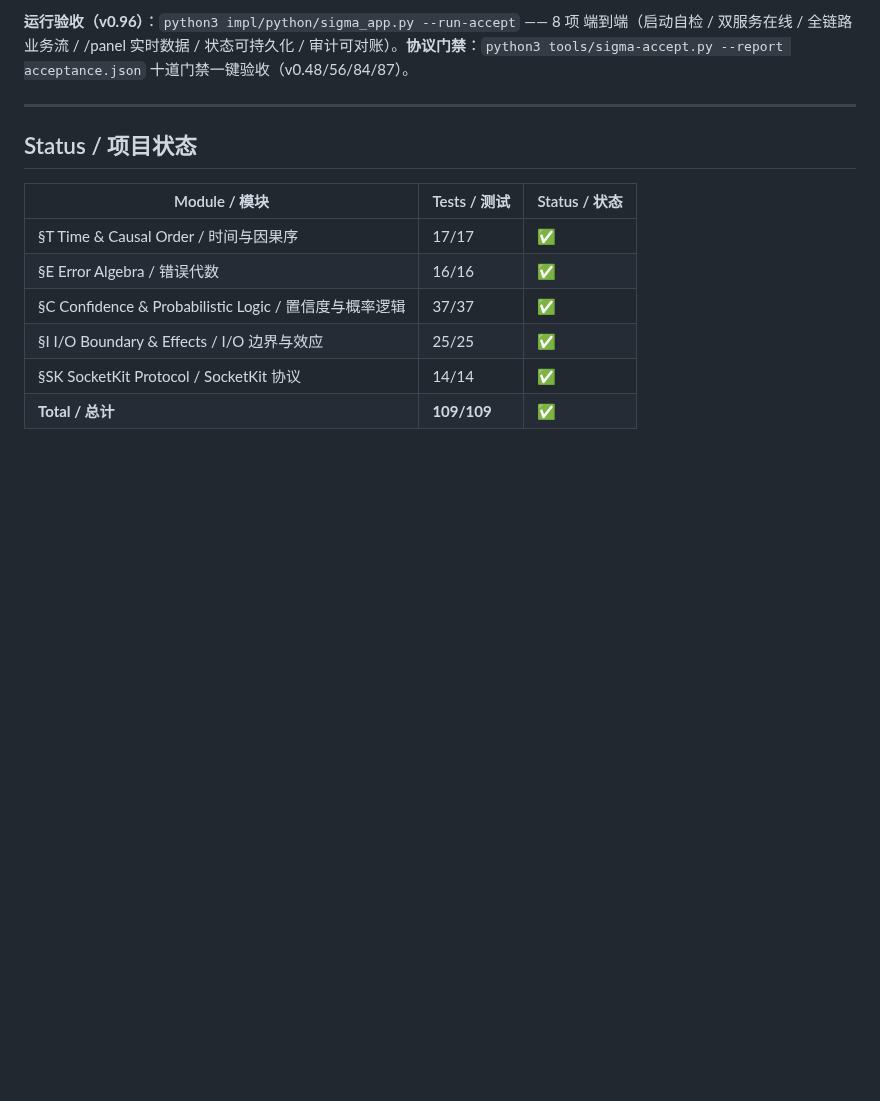
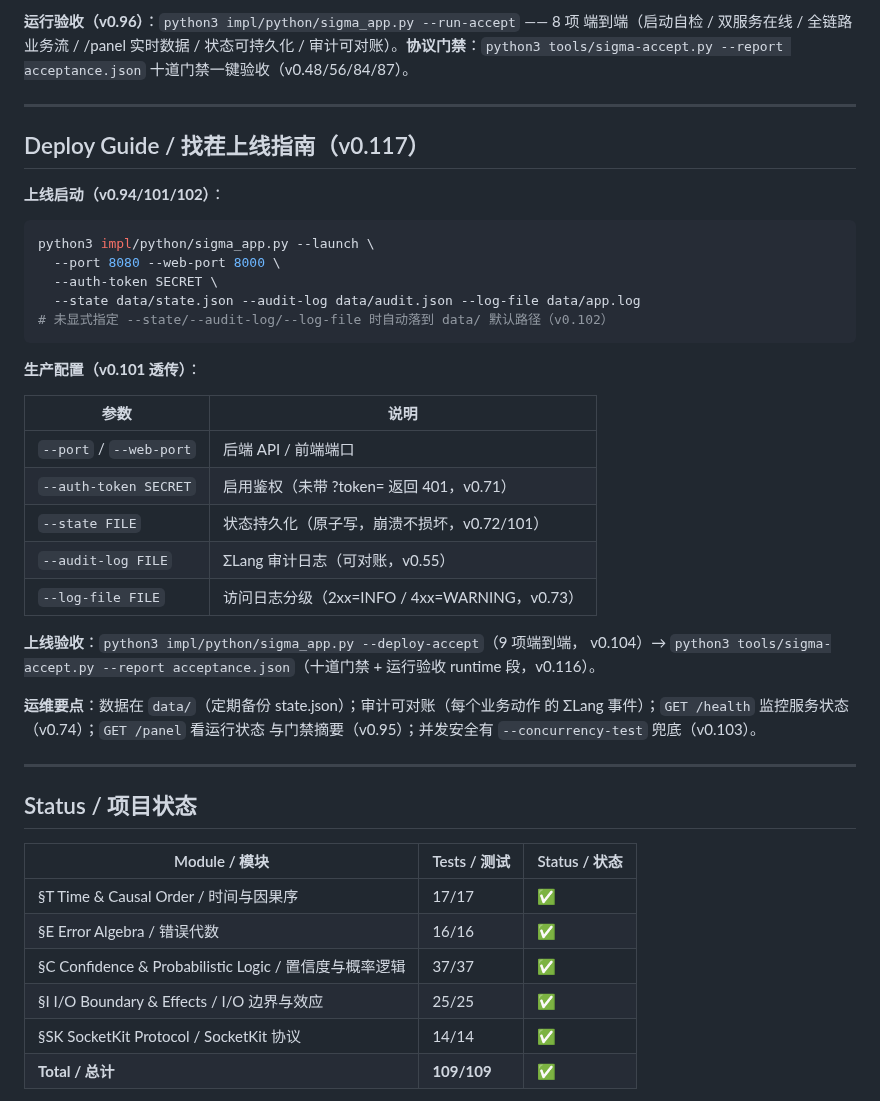
Before and after one commit to vicTop-cw/sigma-lang, a Markdown page: README.md, the part around one of its changes. GitHub-like rendering; blank space fills up the shorter version.

````diff
--- a/README.md
+++ b/README.md
@@ -212,6 +212,38 @@ python3 impl/python/sigma_app.py --launch
 端到端（启动自检 / 双服务在线 / 全链路业务流 / /panel 实时数据 / 状态可持久化 /
 审计可对账）。**协议门禁**：`python3 tools/sigma-accept.py --report acceptance.json`
 十道门禁一键验收（v0.48/56/84/87）。
+
+---
+
+## Deploy Guide / 找茬上线指南（v0.117）
+
+**上线启动（v0.94/101/102）**：
+
+```sh
+python3 impl/python/sigma_app.py --launch \
+  --port 8080 --web-port 8000 \
+  --auth-token SECRET \
+  --state data/state.json --audit-log data/audit.json --log-file data/app.log
+# 未显式指定 --state/--audit-log/--log-file 时自动落到 data/ 默认路径（v0.102）
+```
+
+**生产配置（v0.101 透传）**：
+
+| 参数 | 说明 |
+|------|------|
+| `--port` / `--web-port` | 后端 API / 前端端口 |
+| `--auth-token SECRET` | 启用鉴权（未带 ?token= 返回 401，v0.71） |
+| `--state FILE` | 状态持久化（原子写，崩溃不损坏，v0.72/101） |
+| `--audit-log FILE` | ΣLang 审计日志（可对账，v0.55） |
+| `--log-file FILE` | 访问日志分级（2xx=INFO / 4xx=WARNING，v0.73） |
+
+**上线验收**：`python3 impl/python/sigma_app.py --deploy-accept`（9 项端到端，
+v0.104）→ `python3 tools/sigma-accept.py --report acceptance.json`（十道门禁 +
+运行验收 runtime 段，v0.116）。
+
+**运维要点**：数据在 `data/`（定期备份 state.json）；审计可对账（每个业务动作
+的 ΣLang 事件）；`GET /health` 监控服务状态（v0.74）；`GET /panel` 看运行状态
+与门禁摘要（v0.95）；并发安全有 `--concurrency-test` 兜底（v0.103）。
 
 ---
 
````
Also changed, not shown: other parts of README.md (+1 -1 lines), AUTOPILOT.md (+9 -0 lines), MASTER_PLAN.md (+8 -1 lines).
